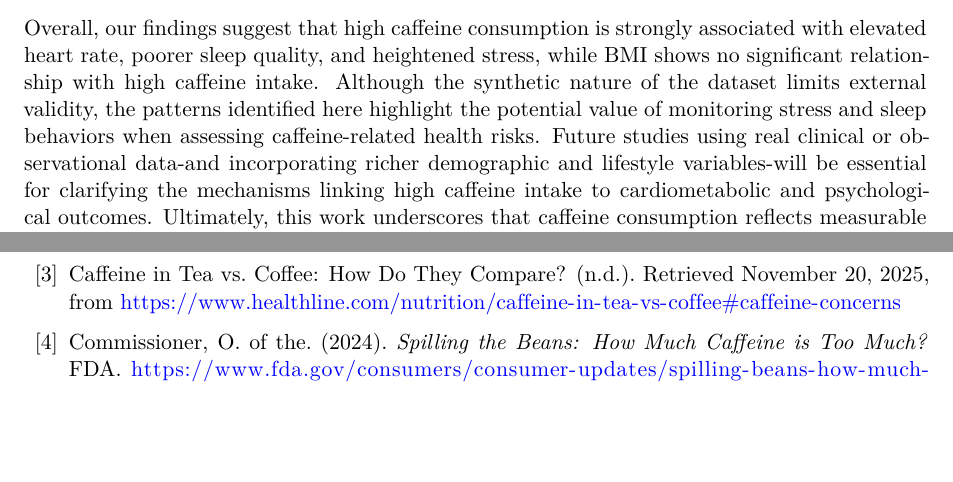
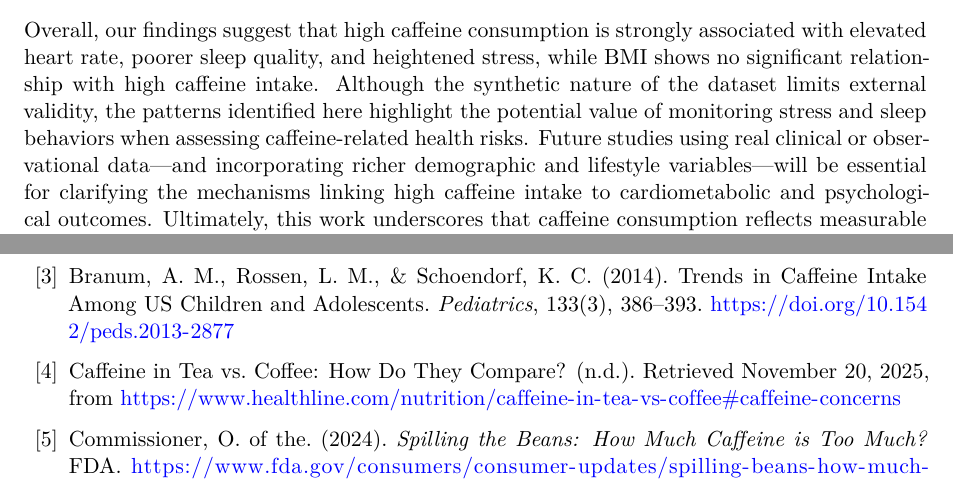
Before and after one commit to daniellextli/STA198-Final-Project, a Quarto document (project.qmd): two parts of pages 6 and 7 of 9, joined at a grey line, cut so that both start at the same text, the shorter picture padded with empty space. Rendered offline with R 4.5, knitr and Pandoc in place of Quarto, then LaTeX, with nearby package versions.

Commit message:
final edits

```diff
--- a/project.qmd
+++ b/project.qmd
@@ -153,9 +153,9 @@ Data quality also introduces constraints on validity. Because the dataset consis
 
 If this study were conducted again in the future, several improvements would strengthen the analysis. First, incorporating real-world observational data would significantly improve external validity and correlations. Second, including additional variables, such as socioeconomic status, occupation, genetics, and chronic health conditions, would offer a more comprehensive understanding of caffeine’s impact as well as allowing us to conclude stronger relationships.
 
-Overall, our findings suggest that high caffeine consumption is strongly associated with elevated heart rate, poorer sleep quality, and heightened stress, while BMI shows no significant relationship with high caffeine intake. Although the synthetic nature of the dataset limits external validity, the patterns identified here highlight the potential value of monitoring stress and sleep behaviors when assessing caffeine-related health risks. Future studies using real clinical or observational data-and incorporating richer demographic and lifestyle variables-will be essential for clarifying the mechanisms linking high caffeine intake to cardiometabolic and psychological outcomes. Ultimately, this work underscores that caffeine consumption reflects measurable physiological and behavioral states that may help guide health assessment and intervention.
+As caffeine intake continues to rise, especially in younger populations, its crucial to understand the relationship between its use and health markers (Branum et al., 2014). Further research into this field may inform discussion about current initiatives to ban beverages with large caffeine concentrations. Similarly, a study conducted using a population of only adolescents may provide a scientific base for evaluating laws that prevent the purchase of caffeinated beverages that exceed a caffeine threshold.
 
-As caffeine intake continues to rise, especially in younger populations, its crucial to understand the relationship between its use and health markers (Branum et al., 2014). Further research into this field may inform discussion about current initiatives to ban beverages with large caffeine concentrations. Similarly, a study conducted using a population of only adolescents may provide a scientific base for evaluating laws that prevent the purchase of caffeinated beverages that exceed a caffeine threshold.
+Overall, our findings suggest that high caffeine consumption is strongly associated with elevated heart rate, poorer sleep quality, and heightened stress, while BMI shows no significant relationship with high caffeine intake. Although the synthetic nature of the dataset limits external validity, the patterns identified here highlight the potential value of monitoring stress and sleep behaviors when assessing caffeine-related health risks. Future studies using real clinical or observational data—and incorporating richer demographic and lifestyle variables—will be essential for clarifying the mechanisms linking high caffeine intake to cardiometabolic and psychological outcomes. Ultimately, this work underscores that caffeine consumption reflects measurable physiological and behavioral states that may help guide health assessment and intervention.
 
 \begin{thebibliography}{99}
 
@@ -165,6 +165,12 @@ The Relationship Between Caffeine Consumption and Depression, Anxiety, Stress Le
 
 \bibitem{alateeq2021}
 AlAteeq, D. A., Alotaibi, R., Saqer, R. A., Alharbi, N., Alotaibi, M., Musllet, R., \& Alraqibah, R. (2021). Caffeine consumption, intoxication, and stress among female university students: A cross-sectional study. \textit{Middle East Current Psychiatry}, 28(1). \url{https://doi.org/10.1186/s43045-021-00109-5}
+
+\bibitem{branum2014}
+Branum, A. M., Rossen, L. M., \& Schoendorf, K. C. (2014).
+Trends in Caffeine Intake Among US Children and Adolescents.
+\textit{Pediatrics}, 133(3), 386--393.
+\url{https://doi.org/10.1542/peds.2013-2877}
 
 \bibitem{healthline2025}
 Caffeine in Tea vs.\ Coffee: How Do They Compare? (n.d.). Retrieved November 20, 2025, from \url{https://www.healthline.com/nutrition/caffeine-in-tea-vs-coffee#caffeine-concerns}
```
Also changed, not shown: project.pdf.
